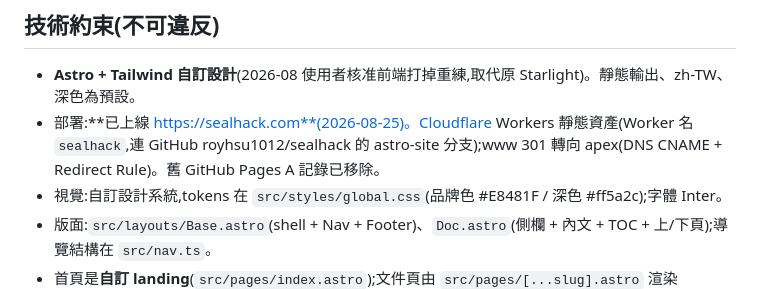
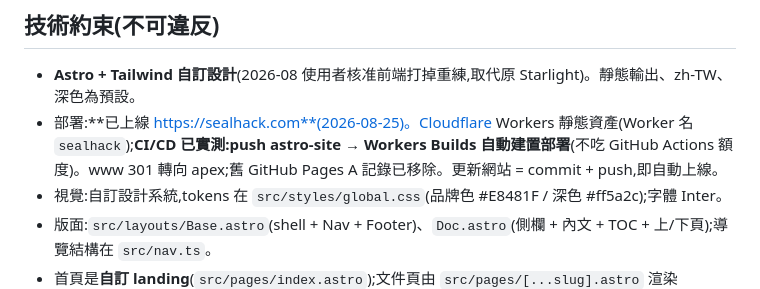
Before and after one commit to royhsu1012/sealhack, a Markdown page: CLAUDE.md, the part around the change. Rendered like a GitHub page.

Commit message:
docs: confirm push-to-deploy CI/CD via Workers Builds
Co-Authored-By: Claude Opus 4.8 <noreply@anthropic.com>

```diff
--- a/CLAUDE.md
+++ b/CLAUDE.md
@@ -32,7 +32,7 @@ internal/                   MASTER_PLAN.md / LOOP_LOG.md(規劃與歷史,不建
 
 ## 技術約束(不可違反)
 - **Astro + Tailwind 自訂設計**(2026-08 使用者核准前端打掉重練,取代原 Starlight)。靜態輸出、zh-TW、深色為預設。
-- 部署:**已上線 https://sealhack.com**(2026-08-25)。Cloudflare Workers 靜態資產(Worker 名 `sealhack`,連 GitHub royhsu1012/sealhack 的 astro-site 分支);www 301 轉向 apex(DNS CNAME + Redirect Rule)。舊 GitHub Pages A 記錄已移除。
+- 部署:**已上線 https://sealhack.com**(2026-08-25)。Cloudflare Workers 靜態資產(Worker 名 `sealhack`);**CI/CD 已實測:push astro-site → Workers Builds 自動建置部署**(不吃 GitHub Actions 額度)。www 301 轉向 apex;舊 GitHub Pages A 記錄已移除。更新網站 = commit + push,即自動上線。
 - 視覺:自訂設計系統,tokens 在 `src/styles/global.css`(品牌色 #E8481F / 深色 #ff5a2c);字體 Inter。
 - 版面:`src/layouts/Base.astro`(shell + Nav + Footer)、`Doc.astro`(側欄 + 內文 + TOC + 上/下頁);導覽結構在 `src/nav.ts`。
 - 首頁是**自訂 landing**(`src/pages/index.astro`);文件頁由 `src/pages/[...slug].astro` 渲染 `src/content/docs` 的 MD/MDX。
```
Also changed, not shown: internal/LOOP_LOG.md (+1 -1 lines).
